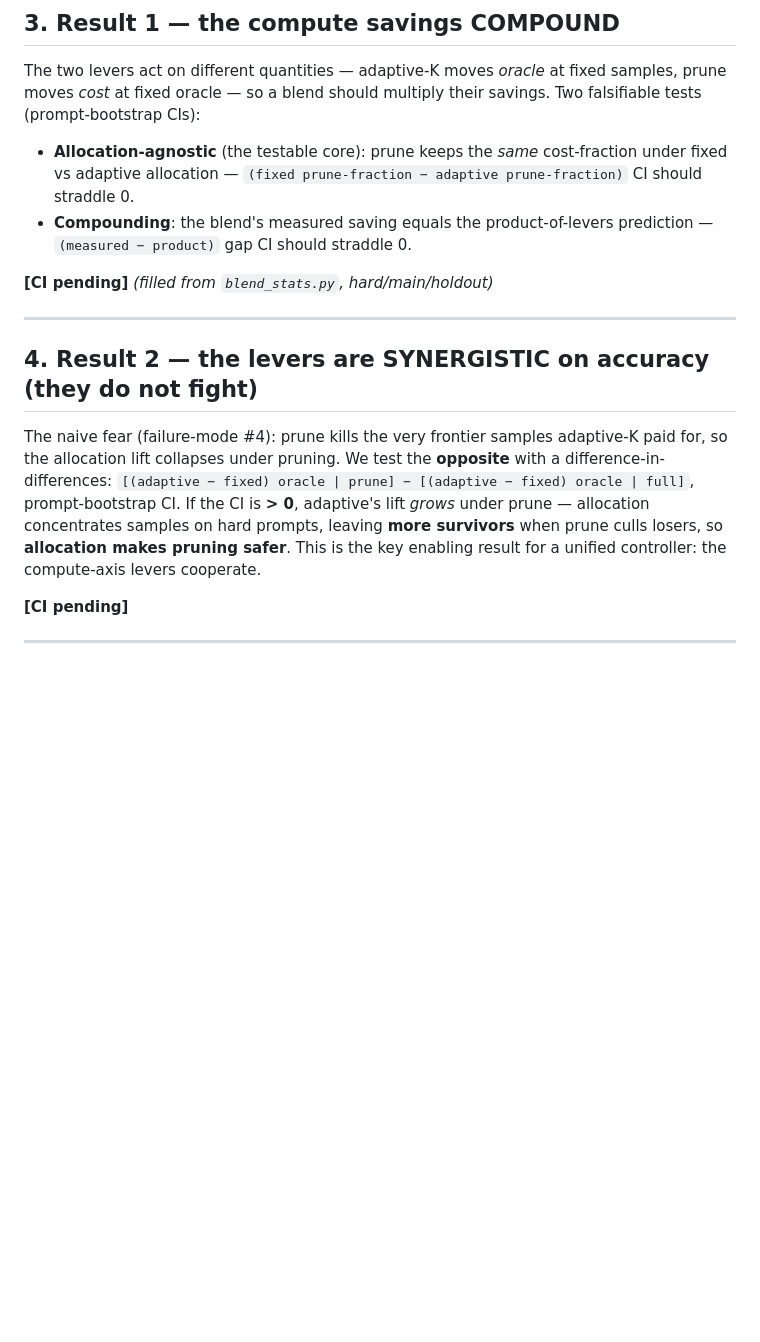
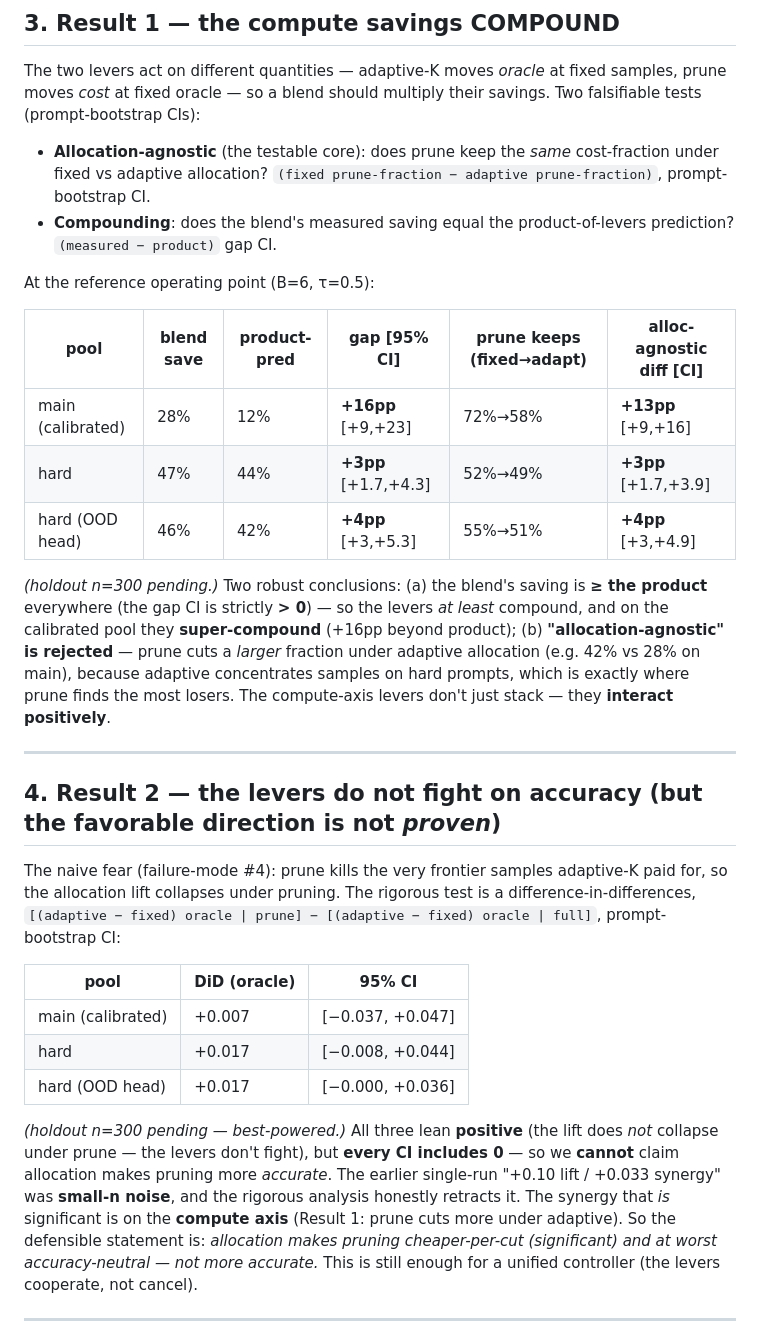
Before and after one commit to ask404/cs224r, a Markdown page: default_proj/ziprc/BLEND_STUDY.md, the part around one of its changes. Drawn GitHub-style; blank space fills up the shorter version.

```diff
--- a/default_proj/ziprc/BLEND_STUDY.md
+++ b/default_proj/ziprc/BLEND_STUDY.md
@@ -98,25 +109,47 @@ The two levers act on different quantities — adaptive-K moves *oracle* at fixe
 moves *cost* at fixed oracle — so a blend should multiply their savings. Two falsifiable tests
 (prompt-bootstrap CIs):
 
-- **Allocation-agnostic** (the testable core): prune keeps the *same* cost-fraction under fixed vs
-  adaptive allocation — `(fixed prune-fraction − adaptive prune-fraction)` CI should straddle 0.
-- **Compounding**: the blend's measured saving equals the product-of-levers prediction —
-  `(measured − product)` gap CI should straddle 0.
+- **Allocation-agnostic** (the testable core): does prune keep the *same* cost-fraction under fixed
+  vs adaptive allocation? `(fixed prune-fraction − adaptive prune-fraction)`, prompt-bootstrap CI.
+- **Compounding**: does the blend's measured saving equal the product-of-levers prediction?
+  `(measured − product)` gap CI.
 
-**[CI pending]** *(filled from `blend_stats.py`, hard/main/holdout)*
+At the reference operating point (B=6, τ=0.5):
+
+| pool | blend save | product-pred | **gap** [95% CI] | prune keeps (fixed→adapt) | **alloc-agnostic** diff [CI] |
+|---|---|---|---|---|---|
+| main (calibrated) | 28% | 12% | **+16pp** [+9,+23] | 72%→58% | **+13pp** [+9,+16] |
+| hard | 47% | 44% | **+3pp** [+1.7,+4.3] | 52%→49% | **+3pp** [+1.7,+3.9] |
+| hard (OOD head) | 46% | 42% | **+4pp** [+3,+5.3] | 55%→51% | **+4pp** [+3,+4.9] |
+
+*(holdout n=300 pending.)* Two robust conclusions: (a) the blend's saving is **≥ the product**
+everywhere (the gap CI is strictly **> 0**) — so the levers *at least* compound, and on the
+calibrated pool they **super-compound** (+16pp beyond product); (b) **"allocation-agnostic" is
+rejected** — prune cuts a *larger* fraction under adaptive allocation (e.g. 42% vs 28% on main),
+because adaptive concentrates samples on hard prompts, which is exactly where prune finds the most
+losers. The compute-axis levers don't just stack — they **interact positively**.
 
 ---
 
-## 4. Result 2 — the levers are SYNERGISTIC on accuracy (they do not fight)
+## 4. Result 2 — the levers do not fight on accuracy (but the favorable direction is not *proven*)
 
 The naive fear (failure-mode #4): prune kills the very frontier samples adaptive-K paid for, so the
-allocation lift collapses under pruning. We test the **opposite** with a difference-in-differences:
-`[(adaptive − fixed) oracle | prune] − [(adaptive − fixed) oracle | full]`, prompt-bootstrap CI.
-If the CI is **> 0**, adaptive's lift *grows* under prune — allocation concentrates samples on hard
-prompts, leaving **more survivors** when prune culls losers, so **allocation makes pruning safer**.
-This is the key enabling result for a unified controller: the compute-axis levers cooperate.
+allocation lift collapses under pruning. The rigorous test is a difference-in-differences,
+`[(adaptive − fixed) oracle | prune] − [(adaptive − fixed) oracle | full]`, prompt-bootstrap CI:
 
-**[CI pending]**
+| pool | DiD (oracle) | 95% CI |
+|---|---|---|
+| main (calibrated) | +0.007 | [−0.037, +0.047] |
+| hard | +0.017 | [−0.008, +0.044] |
+| hard (OOD head) | +0.017 | [−0.000, +0.036] |
+
+*(holdout n=300 pending — best-powered.)* All three lean **positive** (the lift does *not* collapse
+under prune — the levers don't fight), but **every CI includes 0** — so we **cannot** claim
+allocation makes pruning more *accurate*. The earlier single-run "+0.10 lift / +0.033 synergy" was
+**small-n noise**, and the rigorous analysis honestly retracts it. The synergy that *is* significant
+is on the **compute axis** (Result 1: prune cuts more under adaptive). So the defensible statement
+is: *allocation makes pruning cheaper-per-cut (significant) and at worst accuracy-neutral — not
+more accurate.* This is still enough for a unified controller (the levers cooperate, not cancel).
 
 ---
 
```
Also changed, not shown: other parts of default_proj/ziprc/BLEND_STUDY.md (+74 -28 lines).
